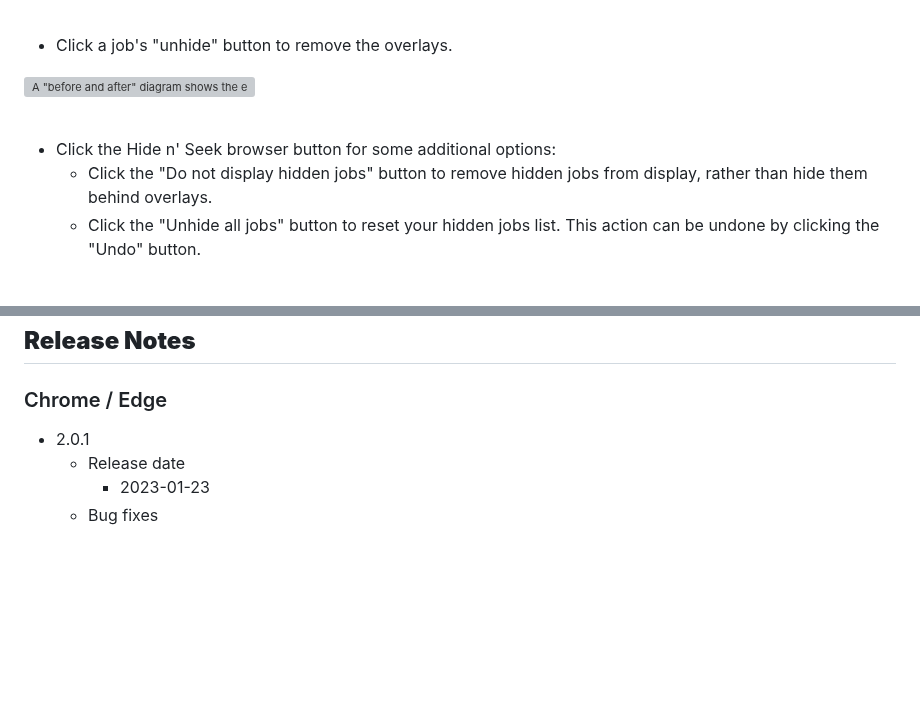
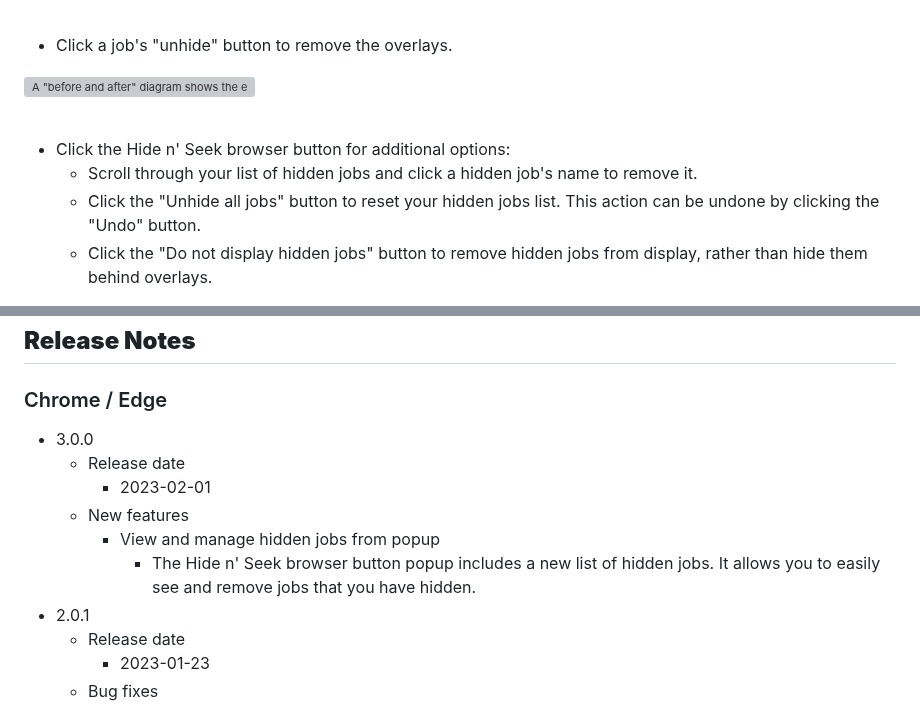
Before and after one commit to roman-y-wu/linkedin-job-filter, a Markdown page: README.md, 2 parts joined by grey strips. Rendered like a GitHub page; blank space fills up the shorter version; grey boxes are pictures that could not be loaded.

Commit message:
Update for v3.0.0 Changes

```diff
--- a/README.md
+++ b/README.md
@@ -18,7 +18,8 @@ It also lets users hide _sponsored jobs_.
 
 <img src="/images/usage-unhide-job-normalized.svg" width="100%" alt='A "before and after" diagram shows the effect of unhiding a job' /><br><br>
 
-- Click the Hide n' Seek browser button for some additional options:
+- Click the Hide n' Seek browser button for additional options:
+  - Scroll through your list of hidden jobs and click a hidden job's name to remove it.
+  - Click the "Unhide all jobs" button to reset your hidden jobs list. This action can be undone by clicking the "Undo" button.
   - Click the "Do not display hidden jobs" button to remove hidden jobs from display, rather than hide them behind overlays.
-  - Click the "Unhide all jobs" button to reset your hidden jobs list. This action can be undone by clicking the "Undo" button.
 
@@ -57,6 +58,12 @@ Note that the above permissions are written exactly as Chrome displays them to t
 
 ### Chrome / Edge
 
+- 3.0.0
+  - Release date
+    - 2023-02-01
+  - New features
+    - View and manage hidden jobs from popup
+      - The Hide n' Seek browser button popup includes a new list of hidden jobs. It allows you to easily see and remove jobs that you have hidden.
 - 2.0.1
   - Release date
     - 2023-01-23
```
Also changed, not shown: other parts of README.md (+1 -1 lines).
